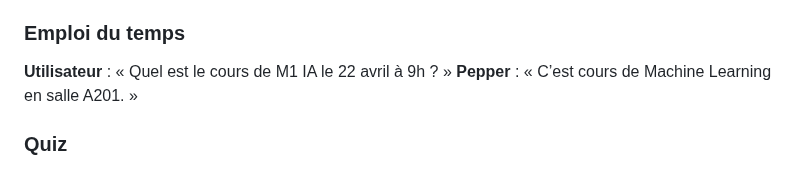
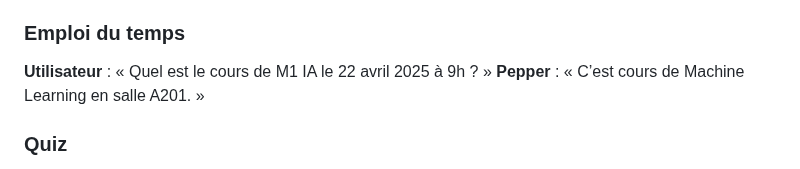
Before and after one commit to sofiaouldammar19/AMS_Project_Robot, a Markdown page: README.md, the part around the change. GitHub-like rendering.

Commit message:
Update README.md
readme

```diff
--- a/README.md
+++ b/README.md
@@ -91,7 +91,7 @@ python -m spacy download fr_core_news_sm
 
 ### Emploi du temps
 
-**Utilisateur** : « Quel est le cours de M1 IA le 22 avril à 9h ? »
+**Utilisateur** : « Quel est le cours de M1 IA le 22 avril 2025 à 9h ? »
 **Pepper** : « C’est cours de Machine Learning en salle A201. »
 
 ### Quiz
```
